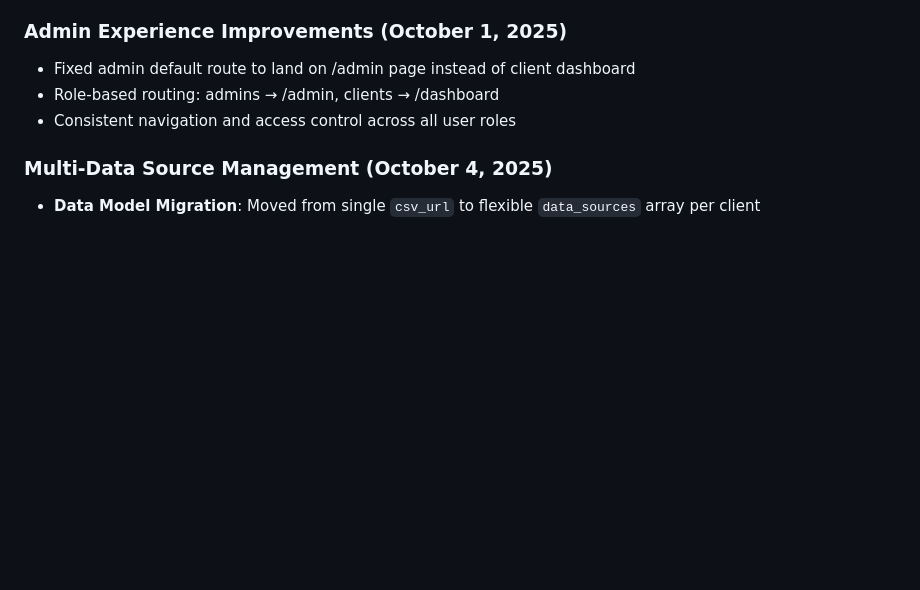
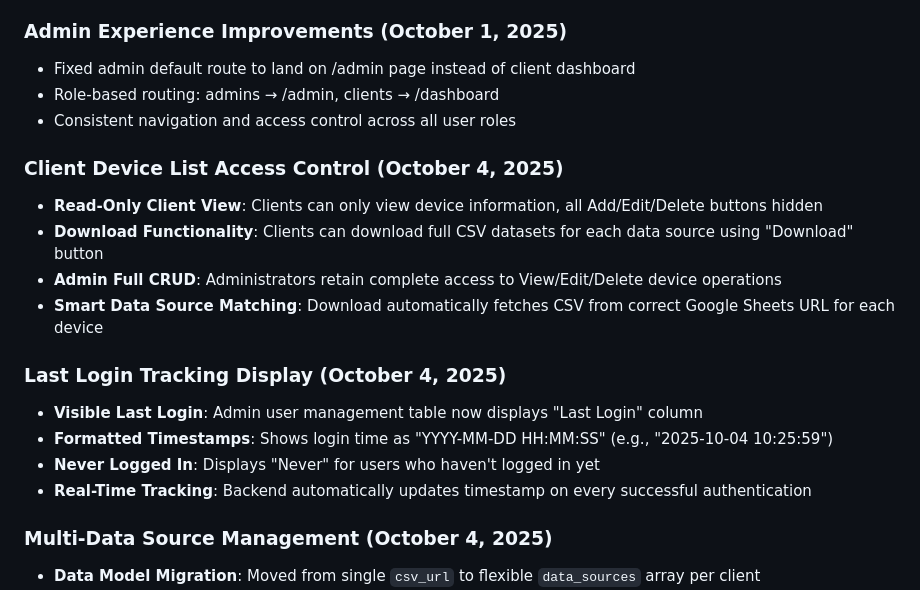
Before and after one commit to Ali-Nigzu/portal, a Markdown page: replit.md, the part around the change. GitHub-like rendering; blank space fills up the shorter version.

Commit message:
Add download button for clients to access full datasets
Implement a "Download" button for clients to download CSV datasets, update routing for client access, and add last login tracking for admin users.

Replit-Commit-Author: Agent
Replit-Commit-Session-Id: 62b6fa03-6f76-4296-bec2-13aa3f95b330
Replit-Commit-Checkpoint-Type: full_checkpoint
Replit-Commit-Screenshot-Url: https://storage.googleapis.com/screenshot-production-us-central1/a46f2bbb-915a-4e39-a0a1-adc102d895e8/62b6fa03-6f76-4296-bec2-13aa3f95b330/6qOkrsM

```diff
--- a/replit.md
+++ b/replit.md
@@ -73,6 +73,18 @@ Preferred communication style: Simple, everyday language.
 - Fixed admin default route to land on /admin page instead of client dashboard
 - Role-based routing: admins → /admin, clients → /dashboard
 - Consistent navigation and access control across all user roles
+
+### Client Device List Access Control (October 4, 2025)
+- **Read-Only Client View**: Clients can only view device information, all Add/Edit/Delete buttons hidden
+- **Download Functionality**: Clients can download full CSV datasets for each data source using "Download" button
+- **Admin Full CRUD**: Administrators retain complete access to View/Edit/Delete device operations
+- **Smart Data Source Matching**: Download automatically fetches CSV from correct Google Sheets URL for each device
+
+### Last Login Tracking Display (October 4, 2025)
+- **Visible Last Login**: Admin user management table now displays "Last Login" column
+- **Formatted Timestamps**: Shows login time as "YYYY-MM-DD HH:MM:SS" (e.g., "2025-10-04 10:25:59")
+- **Never Logged In**: Displays "Never" for users who haven't logged in yet
+- **Real-Time Tracking**: Backend automatically updates timestamp on every successful authentication
 
 ### Multi-Data Source Management (October 4, 2025)
 - **Data Model Migration**: Moved from single `csv_url` to flexible `data_sources` array per client
```
